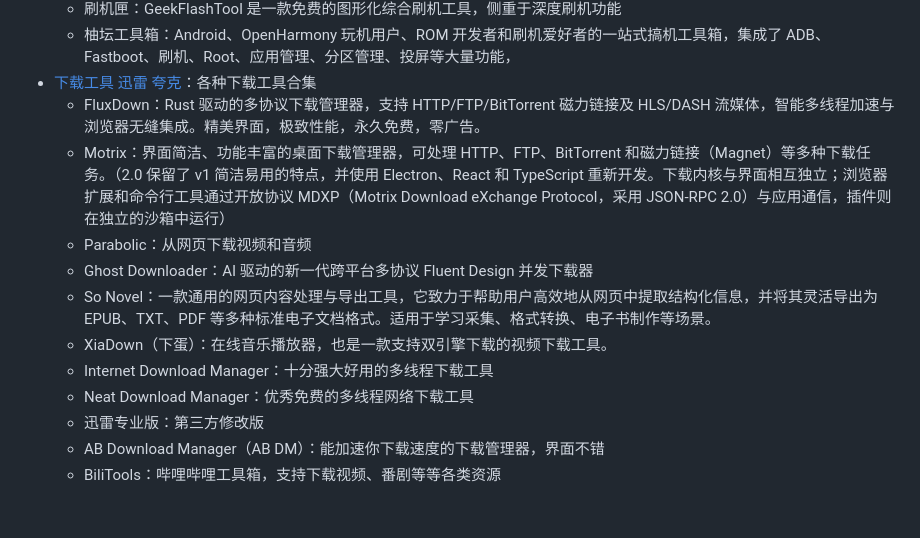
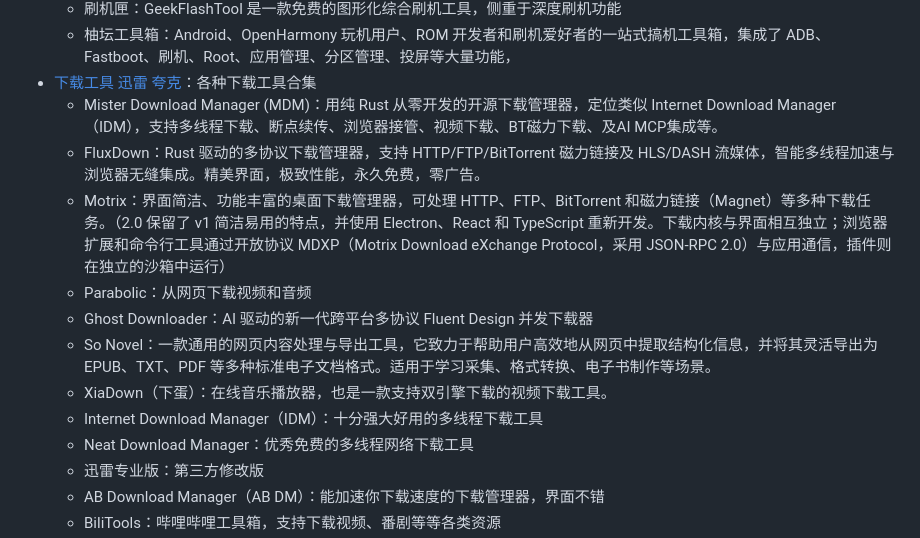
Before and after one commit to Easyllls/AppList, a Markdown page: README.md, the part around the change. GitHub-like rendering; folded sections open; blank space fills up the shorter version.

```diff
--- a/README.md
+++ b/README.md
@@ -1578,13 +1578,14 @@
   - 刷机匣：GeekFlashTool 是一款免费的图形化综合刷机工具，侧重于深度刷机功能
   - 柚坛工具箱：Android、OpenHarmony 玩机用户、ROM 开发者和刷机爱好者的一站式搞机工具箱，集成了 ADB、Fastboot、刷机、Root、应用管理、分区管理、投屏等大量功能，
 - [下载工具](https://pan.baidu.com/s/1uwkePgEAIIWvGGYEYuGo7A?pwd=6666) [迅雷](https://pan.xunlei.com/s/VOzB1GHvoeFydZJOPvAr7kVFA1?pwd=y5w9#) [夸克](https://pan.quark.cn/s/dea640ec514e?pwd=L7vD)：各种下载工具合集
+  - Mister Download Manager (MDM)：用纯 Rust 从零开发的开源下载管理器，定位类似 Internet Download Manager（IDM），支持多线程下载、断点续传、浏览器接管、视频下载、BT磁力下载、及AI MCP集成等。
   - FluxDown：Rust 驱动的多协议下载管理器，支持 HTTP/FTP/BitTorrent 磁力链接及 HLS/DASH 流媒体，智能多线程加速与浏览器无缝集成。精美界面，极致性能，永久免费，零广告。
   - Motrix：界面简洁、功能丰富的桌面下载管理器，可处理 HTTP、FTP、BitTorrent 和磁力链接（Magnet）等多种下载任务。（2.0 保留了 v1 简洁易用的特点，并使用 Electron、React 和 TypeScript 重新开发。下载内核与界面相互独立；浏览器扩展和命令行工具通过开放协议 MDXP（Motrix Download eXchange Protocol，采用 JSON-RPC 2.0）与应用通信，插件则在独立的沙箱中运行）
   - Parabolic：从网页下载视频和音频
   - Ghost Downloader：AI 驱动的新一代跨平台多协议 Fluent Design 并发下载器
   - So Novel：一款通用的网页内容处理与导出工具，它致力于帮助用户高效地从网页中提取结构化信息，并将其灵活导出为 EPUB、TXT、PDF 等多种标准电子文档格式。适用于学习采集、格式转换、电子书制作等场景。
   - XiaDown（下蛋）：在线音乐播放器，也是一款支持双引擎下载的视频下载工具。
-  - Internet Download Manager：十分强大好用的多线程下载工具
+  - Internet Download Manager（IDM）：十分强大好用的多线程下载工具
   - Neat Download Manager：优秀免费的多线程网络下载工具
   - 迅雷专业版：第三方修改版
   - AB Download Manager（AB DM）：能加速你下载速度的下载管理器，界面不错
```
